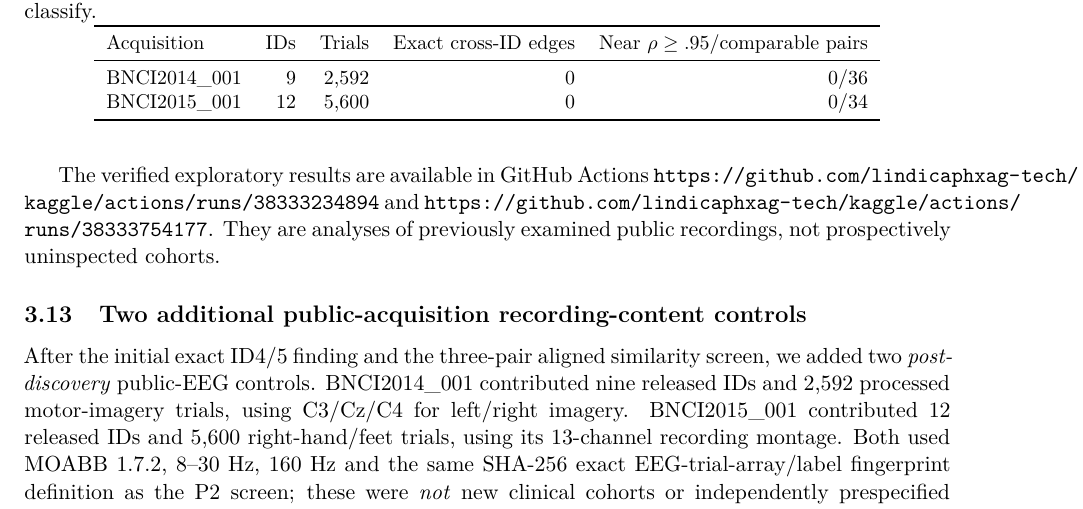
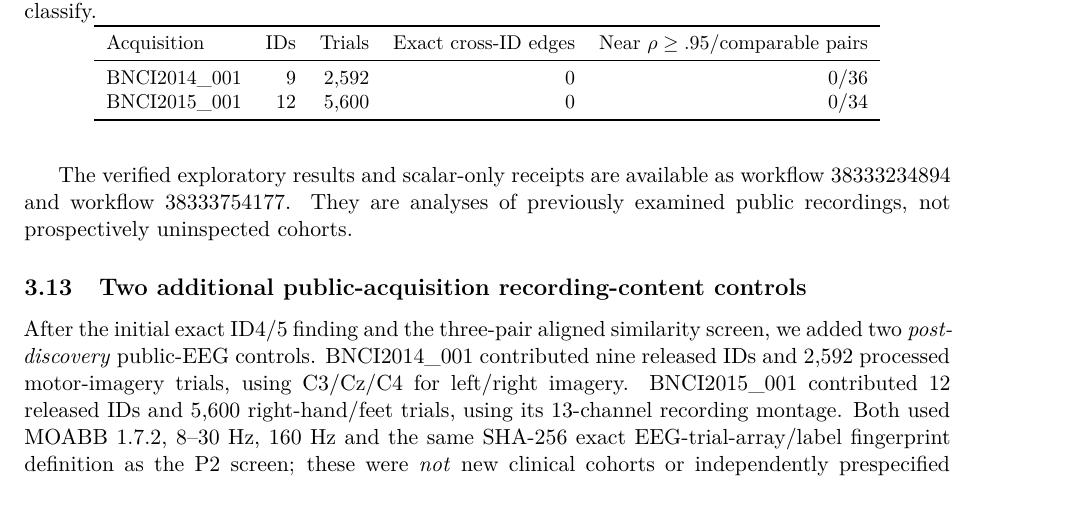
Before and after one commit to lindicaphxag-tech/kaggle, a LaTeX paper (research/defaultreg_bspc_v13/main_p2_eeg_record_provenance_EVIDENCE_GATED.tex, which reads research/defaultreg_bspc_v13/P2_public_source_MAT_first_pass_20261013.tex): part of page 14 of 16, cut so that both start at the same text. Compiled offline with pdfLaTeX.

Commit message:
P2 PDF: fix source MAT appendix overfull GitHub URLs using short linked workflow names

```diff
--- a/research/defaultreg_bspc_v13/P2_public_source_MAT_first_pass_20261013.tex
+++ b/research/defaultreg_bspc_v13/P2_public_source_MAT_first_pass_20261013.tex
@@ -167,11 +167,11 @@ clinical person identity or
 shared acquisition session
 has been established.
 
-The verified exploratory results
-are available in GitHub Actions
-\url{https://github.com/lindicaphxag-tech/kaggle/actions/runs/38333234894}
+The verified exploratory results and scalar-only
+receipts are available as
+\href{https://github.com/lindicaphxag-tech/kaggle/actions/runs/38333234894}{workflow 38333234894}
 and
-\url{https://github.com/lindicaphxag-tech/kaggle/actions/runs/38333754177}.
+\href{https://github.com/lindicaphxag-tech/kaggle/actions/runs/38333754177}{workflow 38333754177}.
 They are analyses of previously
 examined public recordings, not
 prospectively uninspected cohorts.
```
